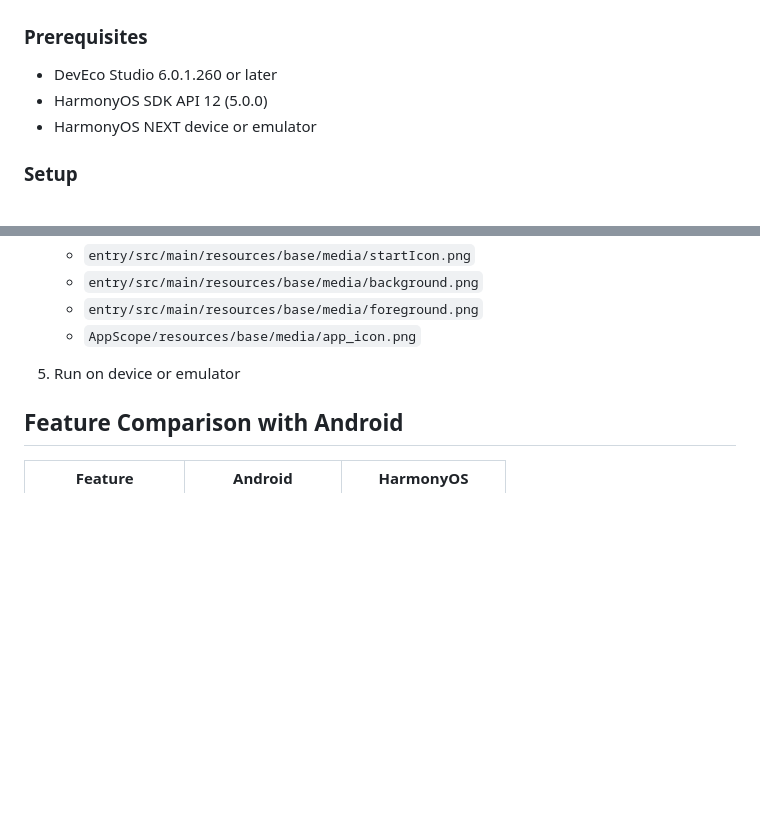
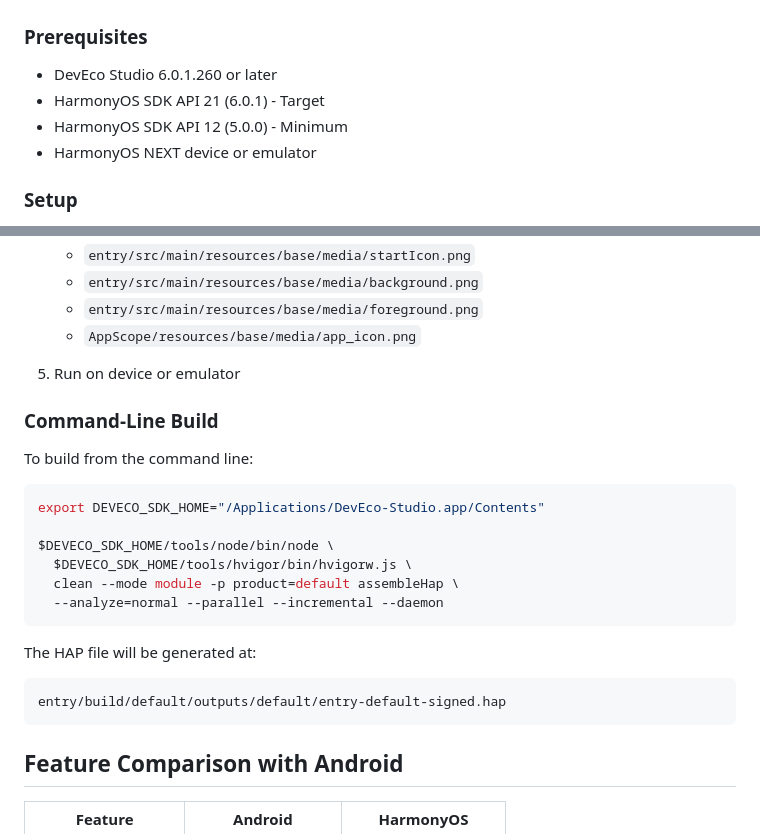
Before and after one commit to jrjohn/arcana-harmonyos, a Markdown page: README.md, 2 parts joined by grey strips. GitHub-like rendering; blank space fills up the shorter version.

````diff
--- a/README.md
+++ b/README.md
@@ -421,7 +560,8 @@ Endpoints:
 ### Prerequisites
 
 - DevEco Studio 6.0.1.260 or later
-- HarmonyOS SDK API 12 (5.0.0)
+- HarmonyOS SDK API 21 (6.0.1) - Target
+- HarmonyOS SDK API 12 (5.0.0) - Minimum
 - HarmonyOS NEXT device or emulator
 
 ### Setup
@@ -442,6 +582,24 @@ Endpoints:
    - `AppScope/resources/base/media/app_icon.png`
 
 5. Run on device or emulator
+
+### Command-Line Build
+
+To build from the command line:
+
+```bash
+export DEVECO_SDK_HOME="/Applications/DevEco-Studio.app/Contents"
+
+$DEVECO_SDK_HOME/tools/node/bin/node \
+  $DEVECO_SDK_HOME/tools/hvigor/bin/hvigorw.js \
+  clean --mode module -p product=default assembleHap \
+  --analyze=normal --parallel --incremental --daemon
+```
+
+The HAP file will be generated at:
+```
+entry/build/default/outputs/default/entry-default-signed.hap
+```
 
 ## Feature Comparison with Android
 
````
Also changed, not shown: other parts of README.md (+141 -2 lines).
